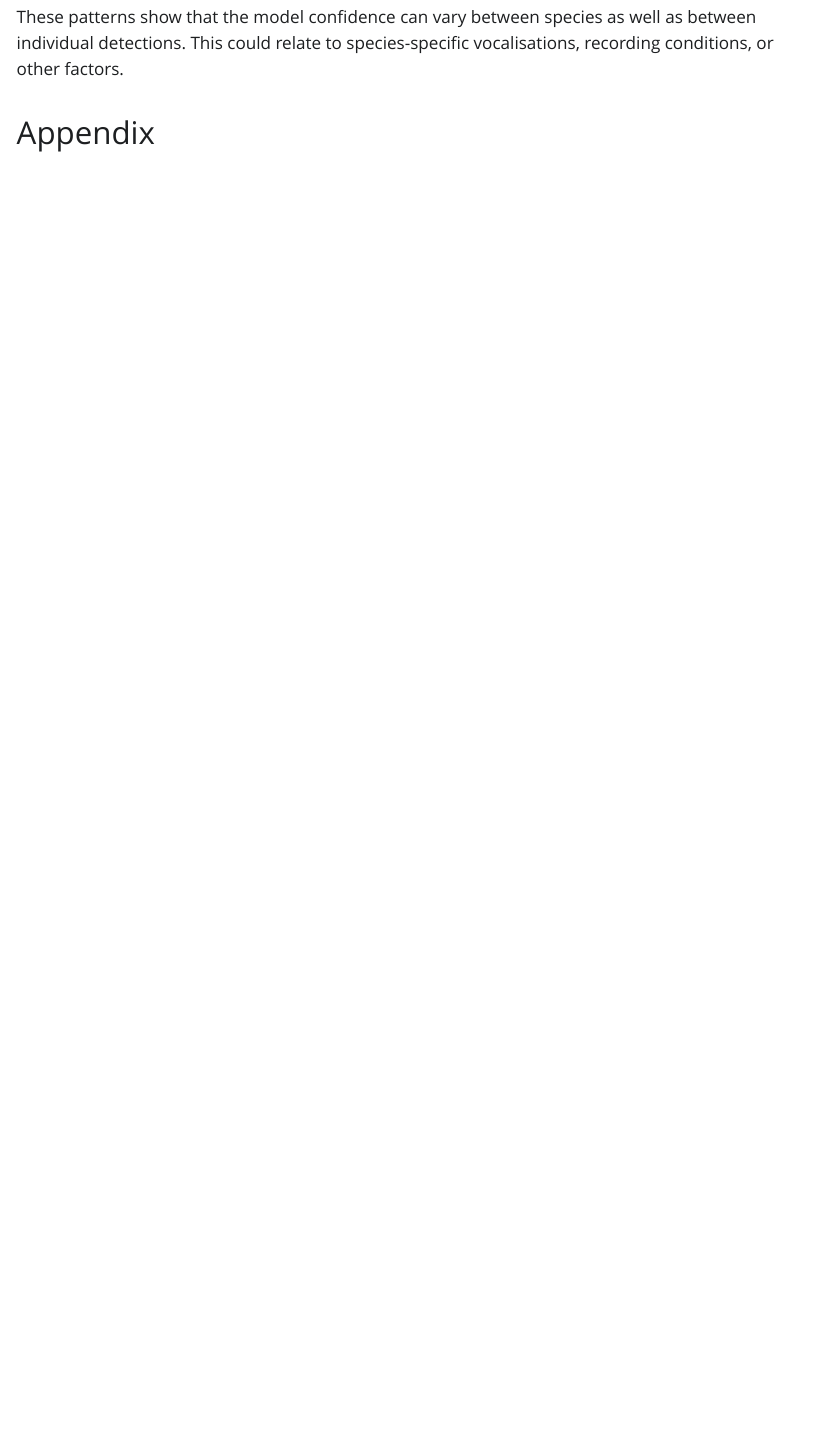
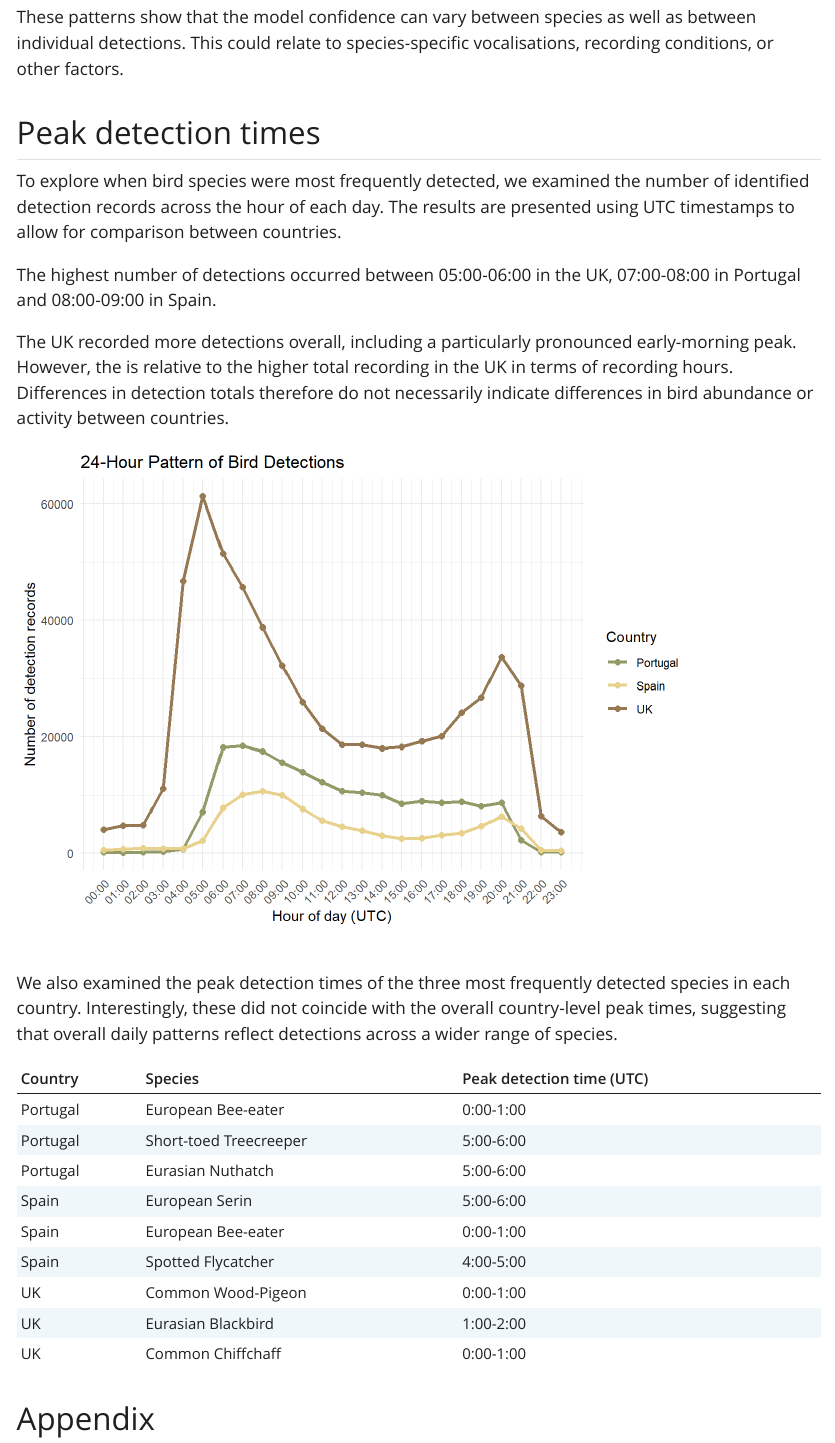
Before and after one commit to MJ-Freeman/acoustic-analysis, a Quarto document (quarto-main.qmd): the page in a window 1100 px wide, from 5540 px down. The pictures show the output file quarto-main.html that the author committed with the source, opened offline; Quarto's library style sheets are replaced by a plain one without menus.

Commit message:
Peak detection times

````diff
--- a/quarto-main.qmd
+++ b/quarto-main.qmd
@@ -522,3 +524,12 @@ Among the most frequently detected species, the proportion of high-confidence fl
 
 These patterns show that the model confidence can vary between species as well as between individual detections. This could relate to species-specific vocalisations, recording conditions, or other factors.
 
+## Peak detection times
+
+To explore when bird species were most frequently detected, we examined the number of identified detection records across the hour of each day. The results are presented using UTC timestamps to allow for comparison between countries.
+
+The highest number of detections occurred between 05:00-06:00 in the UK, 07:00-08:00 in Portugal and 08:00-09:00 in Spain.
+
+The UK recorded more detections overall, including a particularly pronounced early-morning peak. However, the is relative to the higher total recording in the UK in terms of recording hours. Differences in detection totals therefore do not necessarily indicate differences in bird abundance or activity between countries.
+
+```{r, include=FALSE}
@@ -524,0 +542 @@ These patterns show that the model confidence can vary between species as well a
+    !is.na(recording_datetime),
@@ -524,0 +547,24 @@ These patterns show that the model confidence can vary between species as well a
+    Hour =
+      lubridate::hour(recording_datetime)
+  )
+
+hourly_detections <- time_data %>%
+  dplyr::count(Country, Hour, name = "Total_detections") %>%
+  dplyr::arrange(Country, Hour)
+
+hourly_detections %>%
+  dplyr::group_by(Country) %>%
+  dplyr::slice_max(
+    order_by = Total_detections,
+    n = 1,
+    with_ties = TRUE
+  ) %>%
+  dplyr::ungroup()
+```
+```{r}
+ggplot(
+  hourly_detections,
+  aes(
+    x = Hour,
+    y = Total_detections,
+    colour = Country)
@@ -524,0 +580,4 @@ These patterns show that the model confidence can vary between species as well a
+    title = "24-Hour Pattern of Bird Detections",
+    x = "Hour of day (UTC)",
+    y = "Number of detection records",
+    colour = "Country"
@@ -524,0 +593,8 @@ These patterns show that the model confidence can vary between species as well a
+We also examined the peak detection times of the three most frequently detected species in each country. Interestingly, these did not coincide with the overall country-level peak times, suggesting that overall daily patterns reflect detections across a wider range of species.
+
+```{r}
+top_species_time <- time_data %>%
+  dplyr::inner_join(
+    top_three_species %>%
+      dplyr::select(
+        Country,
@@ -525,3 +605,36 @@ These patterns show that the model confidence can vary between species as well a
+  dplyr::count(
+    Country,
+    common_name,
+    Rank,
+    Hour,
+    name = "Total_detections"
+  ) %>%
+  dplyr::arrange(Country, Rank, Hour)
+
+top_species_peak_table <- top_species_time %>%
+  dplyr::group_by(Country, common_name) %>%
+  dplyr::summarise(
+    Total_detections = sum(Total_detections),
+    Peak_hour = Hour[which.max(Total_detections)],
+    Peak_detections = max(Total_detections),
+    .groups = "drop"
+  ) %>%
+  dplyr::mutate(
+    Peak_time =
+      paste0(Peak_hour,
+             ":00-", Peak_hour +1, ":00")
+    ) %>%
+  dplyr::arrange(Country,
+                 desc(Total_detections)) %>%
+  dplyr::select(Country, common_name, Peak_time)
+
+knitr::kable(
+  top_species_peak_table,
+  col.names = c("Country", "Species", "Peak detection time (UTC)")
+)
+```
+
+
 ## Appendix
 
 ### Species comparison table
````
Also changed, not shown: quarto-main.html, quarto-main_files/figure-html/unnamed-chunk-11-1.png (added), quarto-main_files/figure-html/unnamed-chunk-12-1.png (added), quarto-main.qmd (34 more changed lines).
